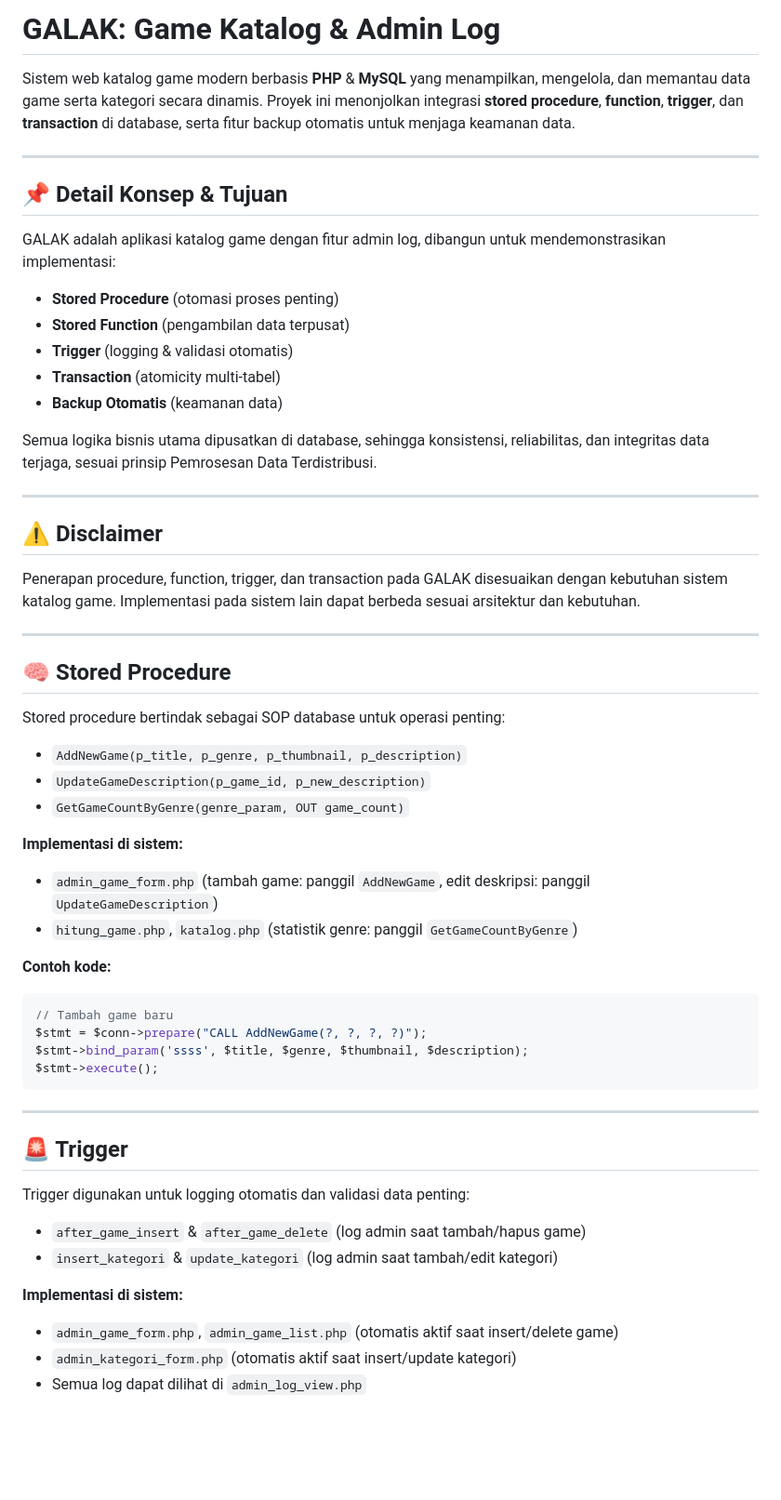
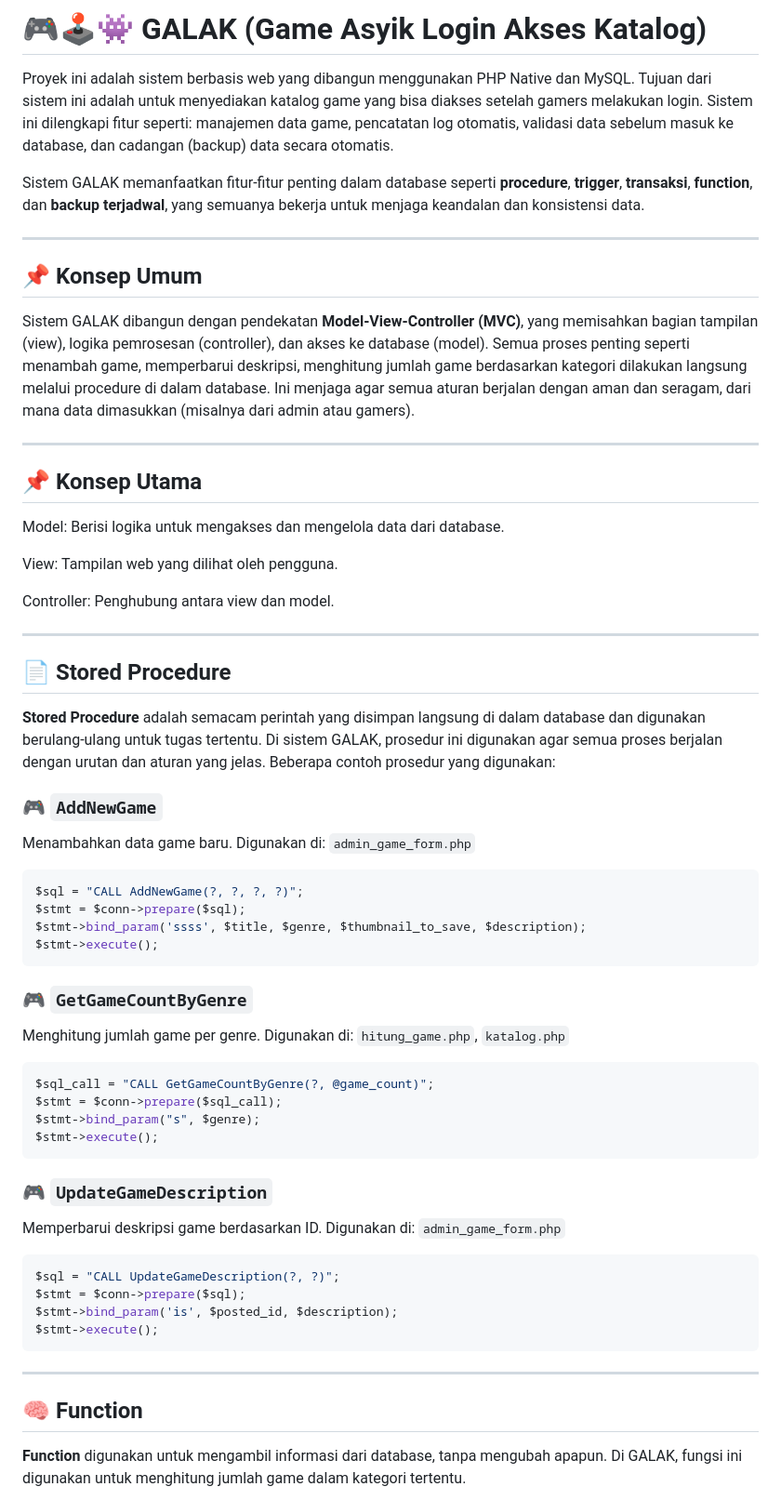
Before and after one commit to oshlite/UAP_PDT_GALAK, a Markdown page: README.md, the part around one of its changes. Shown at 93% size. Rendered like a GitHub page; blank space fills up the shorter version.

````diff
--- a/README.md
+++ b/README.md
@@ -1,53 +1,70 @@
-# GALAK: Game Katalog & Admin Log
+# 🎮🕹️👾 GALAK (Game Asyik Login Akses Katalog)
 
-Sistem web katalog game modern berbasis **PHP** & **MySQL** yang menampilkan, mengelola, dan memantau data game serta kategori secara dinamis. Proyek ini menonjolkan integrasi **stored procedure**, **function**, **trigger**, dan **transaction** di database, serta fitur backup otomatis untuk menjaga keamanan data.
+Proyek ini adalah sistem berbasis web yang dibangun menggunakan PHP Native dan MySQL. Tujuan dari sistem ini adalah untuk menyediakan katalog game yang bisa diakses setelah gamers melakukan login. Sistem ini dilengkapi fitur seperti: manajemen data game, pencatatan log otomatis, validasi data sebelum masuk ke database, dan cadangan (backup) data secara otomatis.
+
+Sistem GALAK memanfaatkan fitur-fitur penting dalam database seperti **procedure**, **trigger**, **transaksi**, **function**, dan **backup terjadwal**, yang semuanya bekerja untuk menjaga keandalan dan konsistensi data.
 
 ---
 
-## 📌 Detail Konsep & Tujuan
-GALAK adalah aplikasi katalog game dengan fitur admin log, dibangun untuk mendemonstrasikan implementasi:
-- **Stored Procedure** (otomasi proses penting)
-- **Stored Function** (pengambilan data terpusat)
-- **Trigger** (logging & validasi otomatis)
-- **Transaction** (atomicity multi-tabel)
-- **Backup Otomatis** (keamanan data)
+## 📌 Konsep Umum
 
-Semua logika bisnis utama dipusatkan di database, sehingga konsistensi, reliabilitas, dan integritas data terjaga, sesuai prinsip Pemrosesan Data Terdistribusi.
+Sistem GALAK dibangun dengan pendekatan **Model-View-Controller (MVC)**, yang memisahkan bagian tampilan (view), logika pemrosesan (controller), dan akses ke database (model). Semua proses penting seperti menambah game, memperbarui deskripsi, menghitung jumlah game berdasarkan kategori dilakukan langsung melalui procedure di dalam database. Ini menjaga agar semua aturan berjalan dengan aman dan seragam, dari mana data dimasukkan (misalnya dari admin atau gamers).
 
 ---
 
-## ⚠️ Disclaimer
-Penerapan procedure, function, trigger, dan transaction pada GALAK disesuaikan dengan kebutuhan sistem katalog game. Implementasi pada sistem lain dapat berbeda sesuai arsitektur dan kebutuhan.
+## 📌 Konsep Utama
+
+Model: Berisi logika untuk mengakses dan mengelola data dari database.
+
+View: Tampilan web yang dilihat oleh pengguna.
+
+Controller: Penghubung antara view dan model.
 
 ---
 
-## 🧠 Stored Procedure
-Stored procedure bertindak sebagai SOP database untuk operasi penting:
-- `AddNewGame(p_title, p_genre, p_thumbnail, p_description)`
-- `UpdateGameDescription(p_game_id, p_new_description)`
-- `GetGameCountByGenre(genre_param, OUT game_count)`
+## 📄 Stored Procedure
 
-**Implementasi di sistem:**
-- `admin_game_form.php` (tambah game: panggil `AddNewGame`, edit deskripsi: panggil `UpdateGameDescription`)
-- `hitung_game.php`, `katalog.php` (statistik genre: panggil `GetGameCountByGenre`)
+**Stored Procedure** adalah semacam perintah yang disimpan langsung di dalam database dan digunakan berulang-ulang untuk tugas tertentu. Di sistem GALAK, prosedur ini digunakan agar semua proses berjalan dengan urutan dan aturan yang jelas. Beberapa contoh prosedur yang digunakan:
 
-**Contoh kode:**
-```php
-// Tambah game baru
-$stmt = $conn->prepare("CALL AddNewGame(?, ?, ?, ?)");
-$stmt->bind_param('ssss', $title, $genre, $thumbnail, $description);
+### 🎮 `AddNewGame`
+
+Menambahkan data game baru.
+Digunakan di: `admin_game_form.php`
+
+```sql
+$sql = "CALL AddNewGame(?, ?, ?, ?)";
+$stmt = $conn->prepare($sql);
+$stmt->bind_param('ssss', $title, $genre, $thumbnail_to_save, $description);
+$stmt->execute();
+```
+
+### 🎮 `GetGameCountByGenre`
+
+Menghitung jumlah game per genre.
+Digunakan di: `hitung_game.php`, `katalog.php`
+
+```sql
+$sql_call = "CALL GetGameCountByGenre(?, @game_count)";
+$stmt = $conn->prepare($sql_call);
+$stmt->bind_param("s", $genre);
+$stmt->execute();
+```
+
+### 🎮 `UpdateGameDescription`
+
+Memperbarui deskripsi game berdasarkan ID.
+Digunakan di: `admin_game_form.php`
+
+```sql
+$sql = "CALL UpdateGameDescription(?, ?)";
+$stmt = $conn->prepare($sql);
+$stmt->bind_param('is', $posted_id, $description);
 $stmt->execute();
 ```
 
 ---
 
-## 🚨 Trigger
-Trigger digunakan untuk logging otomatis dan validasi data penting:
-- `after_game_insert` & `after_game_delete` (log admin saat tambah/hapus game)
-- `insert_kategori` & `update_kategori` (log admin saat tambah/edit kategori)
+## 🧠 Function
 
-**Implementasi di sistem:**
-- `admin_game_form.php`, `admin_game_list.php` (otomatis aktif saat insert/delete game)
-- `admin_kategori_form.php` (otomatis aktif saat insert/update kategori)
-- Semua log dapat dilihat di `admin_log_view.php`
+**Function** digunakan untuk mengambil informasi dari database, tanpa mengubah apapun. Di GALAK, fungsi ini digunakan untuk menghitung jumlah game dalam kategori tertentu.
 
````
Also changed, not shown: other parts of README.md (+162 -199 lines).
